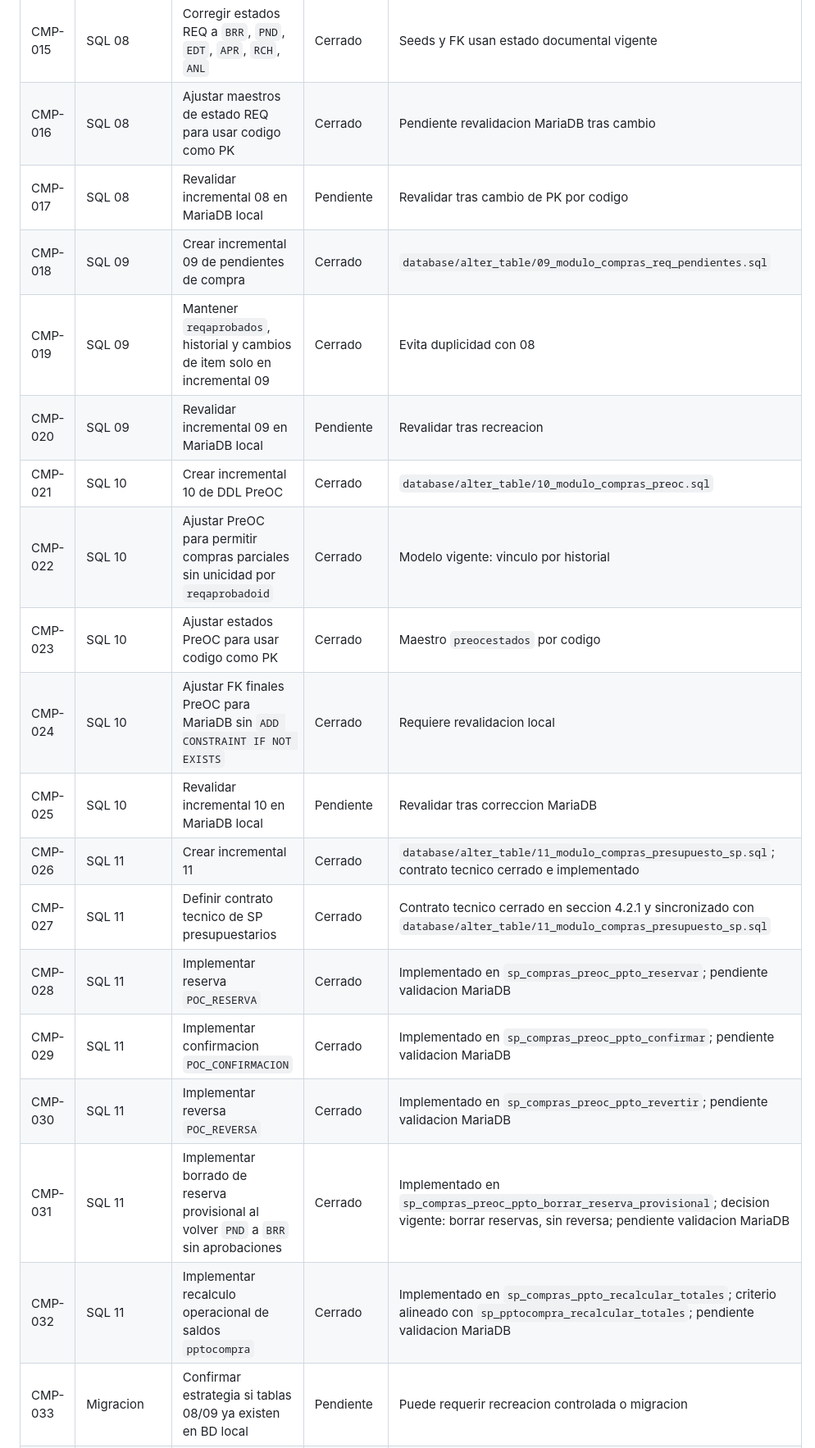
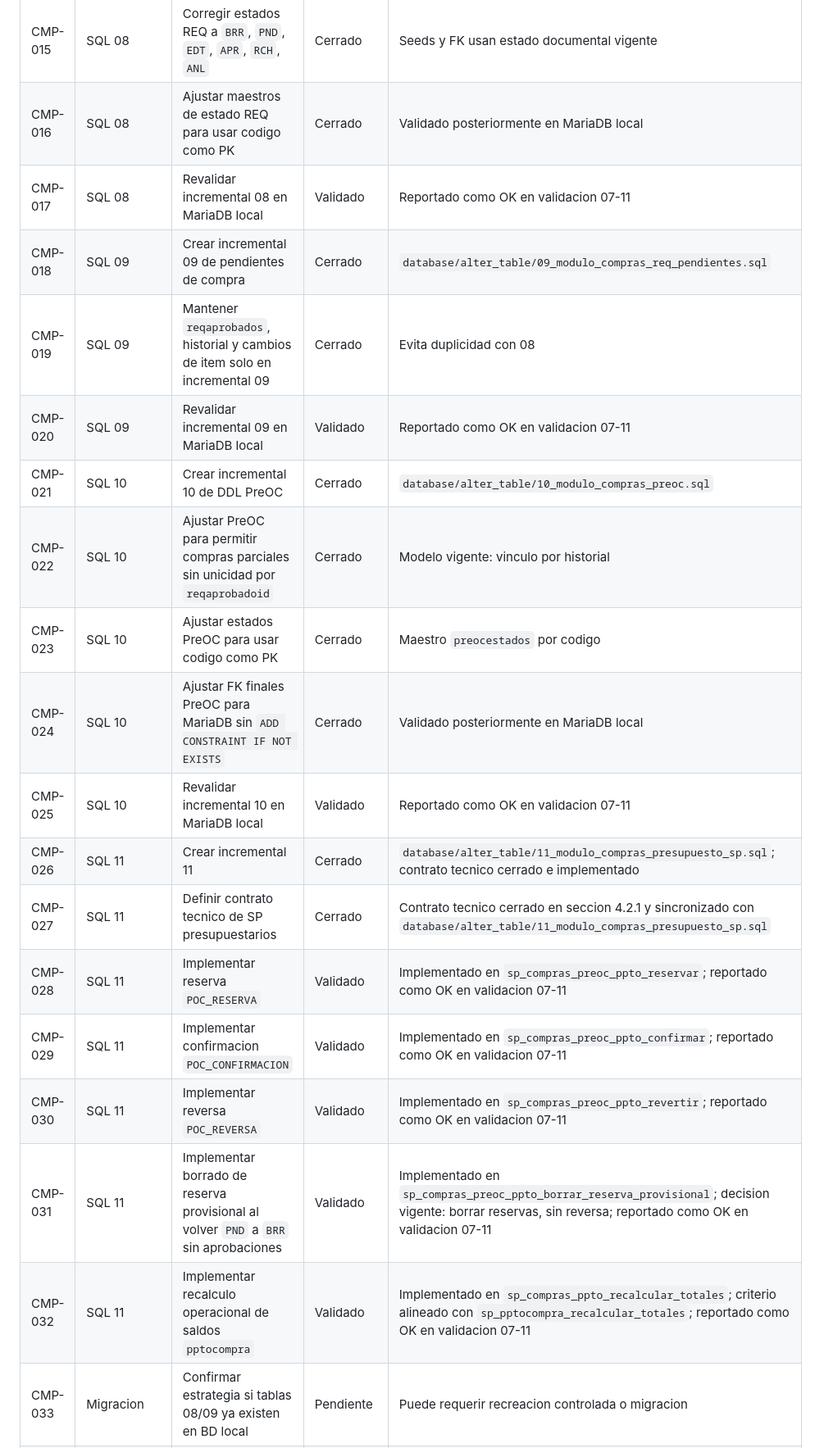
Before and after one commit to NanoTin/puduhue-app, a Markdown page: docs/modulo_compras_plan_maestro.md, the part around one of its changes. Shown at 82% size. Drawn GitHub-style.

```diff
--- a/docs/modulo_compras_plan_maestro.md
+++ b/docs/modulo_compras_plan_maestro.md
@@ -394,23 +472,23 @@ Estados sugeridos:
 | CMP-013 | SQL 08 | Crear incremental 08 de DDL REQ base | Cerrado | `database/alter_table/08_modulo_compras_req.sql` |
 | CMP-014 | SQL 08 | Mover `reqaprobados*` fuera del incremental 08 | Cerrado | Pendientes de compra quedan en incremental 09 |
 | CMP-015 | SQL 08 | Corregir estados REQ a `BRR`, `PND`, `EDT`, `APR`, `RCH`, `ANL` | Cerrado | Seeds y FK usan estado documental vigente |
-| CMP-016 | SQL 08 | Ajustar maestros de estado REQ para usar codigo como PK | Cerrado | Pendiente revalidacion MariaDB tras cambio |
-| CMP-017 | SQL 08 | Revalidar incremental 08 en MariaDB local | Pendiente | Revalidar tras cambio de PK por codigo |
+| CMP-016 | SQL 08 | Ajustar maestros de estado REQ para usar codigo como PK | Cerrado | Validado posteriormente en MariaDB local |
+| CMP-017 | SQL 08 | Revalidar incremental 08 en MariaDB local | Validado | Reportado como OK en validacion 07-11 |
 | CMP-018 | SQL 09 | Crear incremental 09 de pendientes de compra | Cerrado | `database/alter_table/09_modulo_compras_req_pendientes.sql` |
 | CMP-019 | SQL 09 | Mantener `reqaprobados`, historial y cambios de item solo en incremental 09 | Cerrado | Evita duplicidad con 08 |
-| CMP-020 | SQL 09 | Revalidar incremental 09 en MariaDB local | Pendiente | Revalidar tras recreacion |
+| CMP-020 | SQL 09 | Revalidar incremental 09 en MariaDB local | Validado | Reportado como OK en validacion 07-11 |
 | CMP-021 | SQL 10 | Crear incremental 10 de DDL PreOC | Cerrado | `database/alter_table/10_modulo_compras_preoc.sql` |
 | CMP-022 | SQL 10 | Ajustar PreOC para permitir compras parciales sin unicidad por `reqaprobadoid` | Cerrado | Modelo vigente: vinculo por historial |
 | CMP-023 | SQL 10 | Ajustar estados PreOC para usar codigo como PK | Cerrado | Maestro `preocestados` por codigo |
-| CMP-024 | SQL 10 | Ajustar FK finales PreOC para MariaDB sin `ADD CONSTRAINT IF NOT EXISTS` | Cerrado | Requiere revalidacion local |
-| CMP-025 | SQL 10 | Revalidar incremental 10 en MariaDB local | Pendiente | Revalidar tras correccion MariaDB |
+| CMP-024 | SQL 10 | Ajustar FK finales PreOC para MariaDB sin `ADD CONSTRAINT IF NOT EXISTS` | Cerrado | Validado posteriormente en MariaDB local |
+| CMP-025 | SQL 10 | Revalidar incremental 10 en MariaDB local | Validado | Reportado como OK en validacion 07-11 |
 | CMP-026 | SQL 11 | Crear incremental 11 | Cerrado | `database/alter_table/11_modulo_compras_presupuesto_sp.sql`; contrato tecnico cerrado e implementado |
 | CMP-027 | SQL 11 | Definir contrato tecnico de SP presupuestarios | Cerrado | Contrato tecnico cerrado en seccion 4.2.1 y sincronizado con `database/alter_table/11_modulo_compras_presupuesto_sp.sql` |
-| CMP-028 | SQL 11 | Implementar reserva `POC_RESERVA` | Cerrado | Implementado en `sp_compras_preoc_ppto_reservar`; pendiente validacion MariaDB |
-| CMP-029 | SQL 11 | Implementar confirmacion `POC_CONFIRMACION` | Cerrado | Implementado en `sp_compras_preoc_ppto_confirmar`; pendiente validacion MariaDB |
-| CMP-030 | SQL 11 | Implementar reversa `POC_REVERSA` | Cerrado | Implementado en `sp_compras_preoc_ppto_revertir`; pendiente validacion MariaDB |
-| CMP-031 | SQL 11 | Implementar borrado de reserva provisional al volver `PND` a `BRR` sin aprobaciones | Cerrado | Implementado en `sp_compras_preoc_ppto_borrar_reserva_provisional`; decision vigente: borrar reservas, sin reversa; pendiente validacion MariaDB |
-| CMP-032 | SQL 11 | Implementar recalculo operacional de saldos `pptocompra` | Cerrado | Implementado en `sp_compras_ppto_recalcular_totales`; criterio alineado con `sp_pptocompra_recalcular_totales`; pendiente validacion MariaDB |
+| CMP-028 | SQL 11 | Implementar reserva `POC_RESERVA` | Validado | Implementado en `sp_compras_preoc_ppto_reservar`; reportado como OK en validacion 07-11 |
+| CMP-029 | SQL 11 | Implementar confirmacion `POC_CONFIRMACION` | Validado | Implementado en `sp_compras_preoc_ppto_confirmar`; reportado como OK en validacion 07-11 |
+| CMP-030 | SQL 11 | Implementar reversa `POC_REVERSA` | Validado | Implementado en `sp_compras_preoc_ppto_revertir`; reportado como OK en validacion 07-11 |
+| CMP-031 | SQL 11 | Implementar borrado de reserva provisional al volver `PND` a `BRR` sin aprobaciones | Validado | Implementado en `sp_compras_preoc_ppto_borrar_reserva_provisional`; decision vigente: borrar reservas, sin reversa; reportado como OK en validacion 07-11 |
+| CMP-032 | SQL 11 | Implementar recalculo operacional de saldos `pptocompra` | Validado | Implementado en `sp_compras_ppto_recalcular_totales`; criterio alineado con `sp_pptocompra_recalcular_totales`; reportado como OK en validacion 07-11 |
 | CMP-033 | Migracion | Confirmar estrategia si tablas 08/09 ya existen en BD local | Pendiente | Puede requerir recreacion controlada o migracion |
 | CMP-034 | Backend/SP | Actualizar SP de usuarios por permisos de Compras | Pendiente | Incluye logs y columnas nuevas |
 | CMP-035 | Backend/SP | Actualizar SP de presupuesto de compra por firmantes default PreOC | Pendiente | Responsable, administrador y colaborador |
```
Also changed, not shown: other parts of docs/modulo_compras_plan_maestro.md (+95 -12 lines), docs/CODEX_TASK_CONTEXT.md (+13 -7 lines).
